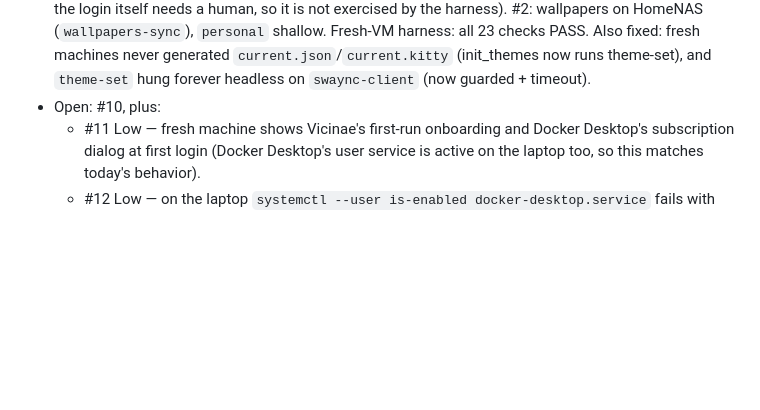
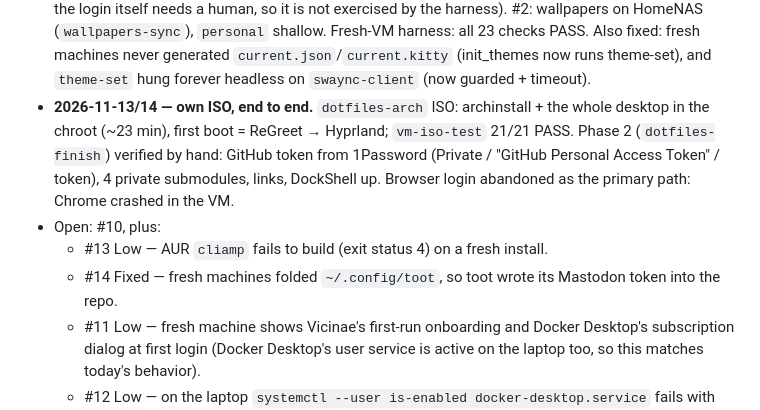
Before and after one commit to juanjodarko/dotfiles, a Markdown page: migration/install-test-findings.md, the part around the change. Rendered like a GitHub page; blank space fills up the shorter version.

Commit message:
migration: record the end-to-end ISO + phase-2 result
Co-Authored-By: Claude Opus 5.5 <noreply@anthropic.com>

```diff
--- a/migration/install-test-findings.md
+++ b/migration/install-test-findings.md
@@ -38,7 +38,13 @@ swaync, Vicinae (`vicinae-server`), hypridle, hyprpolkitagent and a wallpaper al
   it is not exercised by the harness). #2: wallpapers on HomeNAS (`wallpapers-sync`), `personal` shallow. Fresh-VM
   harness: all 23 checks PASS. Also fixed: fresh machines never generated `current.json`/`current.kitty`
   (init_themes now runs theme-set), and `theme-set` hung forever headless on `swaync-client` (now guarded + timeout).
+- **2026-11-13/14 — own ISO, end to end.** `dotfiles-arch` ISO: archinstall + the whole desktop in the chroot
+  (~23 min), first boot = ReGreet → Hyprland; `vm-iso-test` 21/21 PASS. Phase 2 (`dotfiles-finish`) verified by hand:
+  GitHub token from 1Password (Private / "GitHub Personal Access Token" / token), 4 private submodules, links, DockShell
+  up. Browser login abandoned as the primary path: Chrome crashed in the VM.
 - Open: #10, plus:
+  - #13 Low — AUR `cliamp` fails to build (exit status 4) on a fresh install.
+  - #14 Fixed — fresh machines folded `~/.config/toot`, so toot wrote its Mastodon token into the repo.
   - #11 Low — fresh machine shows Vicinae's first-run onboarding and Docker Desktop's subscription dialog at first
     login (Docker Desktop's user service is active on the laptop too, so this matches today's behavior).
   - #12 Low — on the laptop `systemctl --user is-enabled docker-desktop.service` fails with "Too many levels of
```
